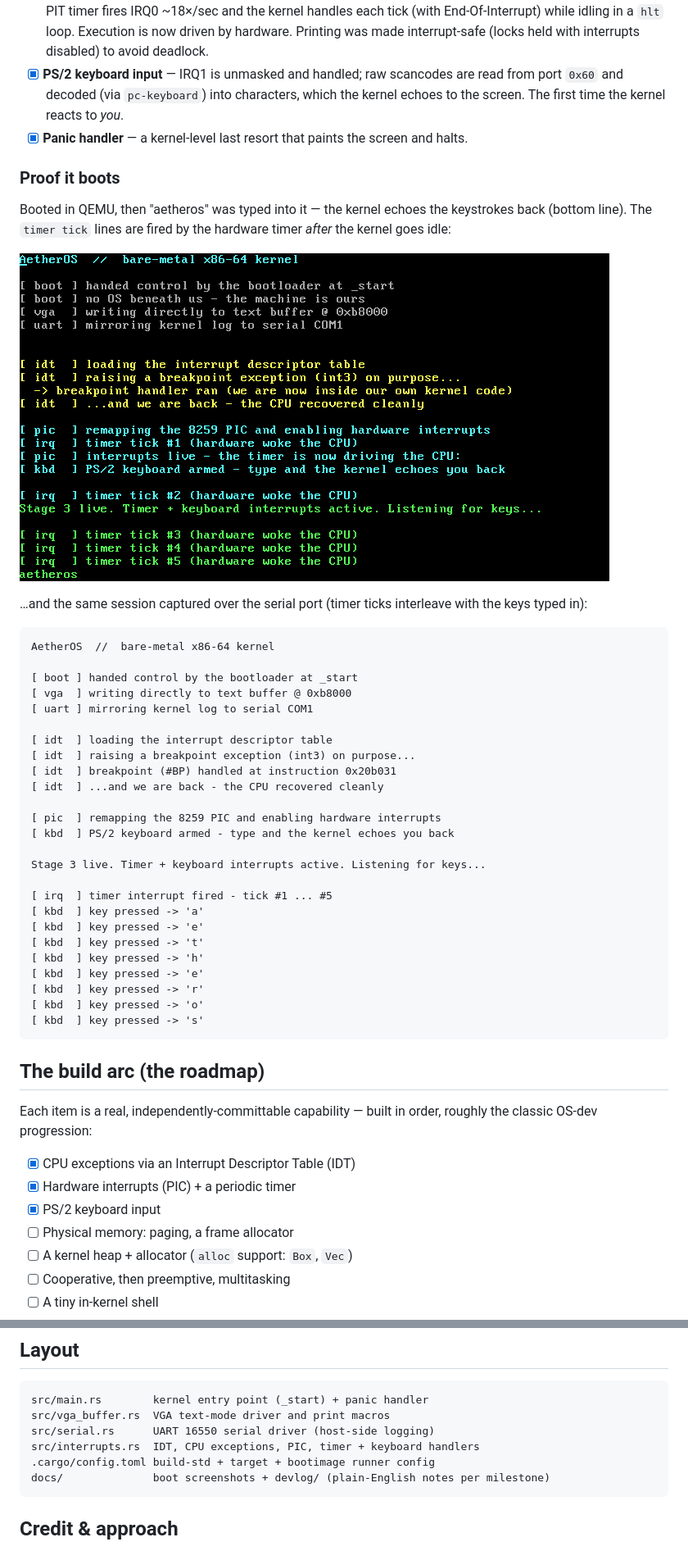
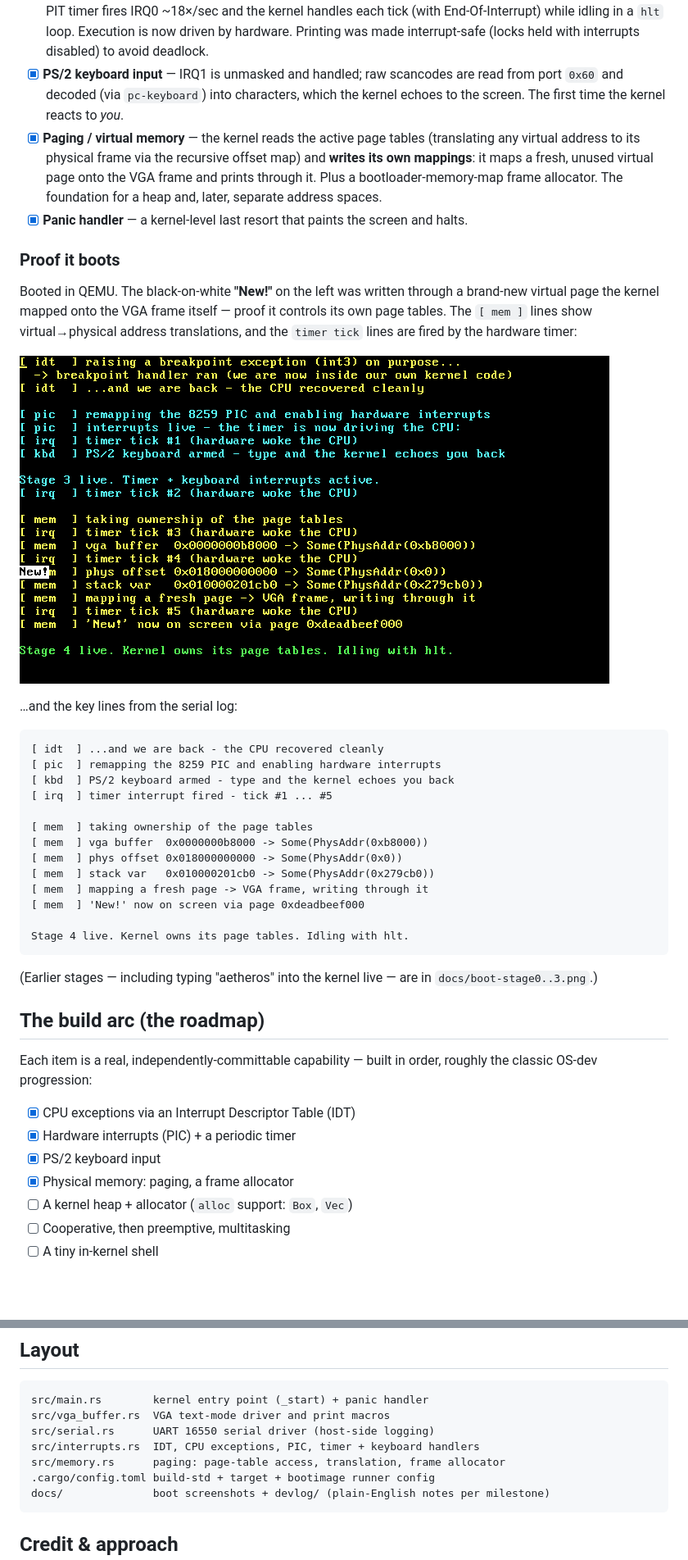
Before and after one commit to JohnTeye0000/aetheros, a Markdown page: README.md, 2 parts joined by grey strips. Shown at 82% size. GitHub-like rendering; pictures changed too: docs/boot-stage4.png (added); blank space fills up the shorter version.

````diff
--- a/README.md
+++ b/README.md
@@ -16,46 +16,37 @@ This is a learning-in-the-open project, built one capability at a time. The goal
 - [x] **CPU exceptions (IDT)** — an Interrupt Descriptor Table with a breakpoint (`#BP`) handler and a double-fault handler. The kernel raises an `int3` on purpose, handles it, and resumes — the first time it survives an exception instead of triple-faulting.
 - [x] **Hardware interrupts (PIC + timer)** — the 8259 PIC is remapped (vectors 32+) and interrupts are enabled; the PIT timer fires IRQ0 ~18×/sec and the kernel handles each tick (with End-Of-Interrupt) while idling in a `hlt` loop. Execution is now driven by hardware. Printing was made interrupt-safe (locks held with interrupts disabled) to avoid deadlock.
 - [x] **PS/2 keyboard input** — IRQ1 is unmasked and handled; raw scancodes are read from port `0x60` and decoded (via `pc-keyboard`) into characters, which the kernel echoes to the screen. The first time the kernel reacts to *you*.
+- [x] **Paging / virtual memory** — the kernel reads the active page tables (translating any virtual address to its physical frame via the recursive offset map) and **writes its own mappings**: it maps a fresh, unused virtual page onto the VGA frame and prints through it. Plus a bootloader-memory-map frame allocator. The foundation for a heap and, later, separate address spaces.
 - [x] **Panic handler** — a kernel-level last resort that paints the screen and halts.
 
 ### Proof it boots
 
-Booted in QEMU, then "aetheros" was typed into it — the kernel echoes the
-keystrokes back (bottom line). The `timer tick` lines are fired by the hardware
-timer *after* the kernel goes idle:
+Booted in QEMU. The black-on-white **"New!"** on the left was written through a
+brand-new virtual page the kernel mapped onto the VGA frame itself — proof it
+controls its own page tables. The `[ mem ]` lines show virtual→physical address
+translations, and the `timer tick` lines are fired by the hardware timer:
 
-![AetherOS kernel booting and echoing typed input](docs/boot-stage3.png)
+![AetherOS kernel booting, paging, and self-mapped screen write](docs/boot-stage4.png)
 
-…and the same session captured over the serial port (timer ticks interleave
-with the keys typed in):
+…and the key lines from the serial log:
 
 ```
-AetherOS  //  bare-metal x86-64 kernel
-
-[ boot ] handed control by the bootloader at _start
-[ vga  ] writing directly to text buffer @ 0xb8000
-[ uart ] mirroring kernel log to serial COM1
-
-[ idt  ] loading the interrupt descriptor table
-[ idt  ] raising a breakpoint exception (int3) on purpose...
-[ idt  ] breakpoint (#BP) handled at instruction 0x20b031
 [ idt  ] ...and we are back - the CPU recovered cleanly
-
 [ pic  ] remapping the 8259 PIC and enabling hardware interrupts
 [ kbd  ] PS/2 keyboard armed - type and the kernel echoes you back
+[ irq  ] timer interrupt fired - tick #1 ... #5
 
-Stage 3 live. Timer + keyboard interrupts active. Listening for keys...
+[ mem  ] taking ownership of the page tables
+[ mem  ] vga buffer  0x0000000b8000 -> Some(PhysAddr(0xb8000))
+[ mem  ] phys offset 0x018000000000 -> Some(PhysAddr(0x0))
+[ mem  ] stack var   0x010000201cb0 -> Some(PhysAddr(0x279cb0))
+[ mem  ] mapping a fresh page -> VGA frame, writing through it
+[ mem  ] 'New!' now on screen via page 0xdeadbeef000
 
-[ irq  ] timer interrupt fired - tick #1 ... #5
-[ kbd  ] key pressed -> 'a'
-[ kbd  ] key pressed -> 'e'
-[ kbd  ] key pressed -> 't'
-[ kbd  ] key pressed -> 'h'
-[ kbd  ] key pressed -> 'e'
-[ kbd  ] key pressed -> 'r'
-[ kbd  ] key pressed -> 'o'
-[ kbd  ] key pressed -> 's'
+Stage 4 live. Kernel owns its page tables. Idling with hlt.
 ```
+
+(Earlier stages — including typing "aetheros" into the kernel live — are in `docs/boot-stage0..3.png`.)
 
 ## The build arc (the roadmap)
 
@@ -64,7 +55,7 @@ Each item is a real, independently-committable capability — built in order, ro
 - [x] CPU exceptions via an Interrupt Descriptor Table (IDT)
 - [x] Hardware interrupts (PIC) + a periodic timer
 - [x] PS/2 keyboard input
-- [ ] Physical memory: paging, a frame allocator
+- [x] Physical memory: paging, a frame allocator
 - [ ] A kernel heap + allocator (`alloc` support: `Box`, `Vec`)
 - [ ] Cooperative, then preemptive, multitasking
 - [ ] A tiny in-kernel shell
@@ -96,6 +87,7 @@ src/main.rs        kernel entry point (_start) + panic handler
 src/vga_buffer.rs  VGA text-mode driver and print macros
 src/serial.rs      UART 16550 serial driver (host-side logging)
 src/interrupts.rs  IDT, CPU exceptions, PIC, timer + keyboard handlers
+src/memory.rs      paging: page-table access, translation, frame allocator
 .cargo/config.toml build-std + target + bootimage runner config
 docs/              boot screenshots + devlog/ (plain-English notes per milestone)
 ```
````
Also changed, not shown: docs/devlog/004-paging-virtual-memory.md (added, +36 -0 lines), 3 other files.
